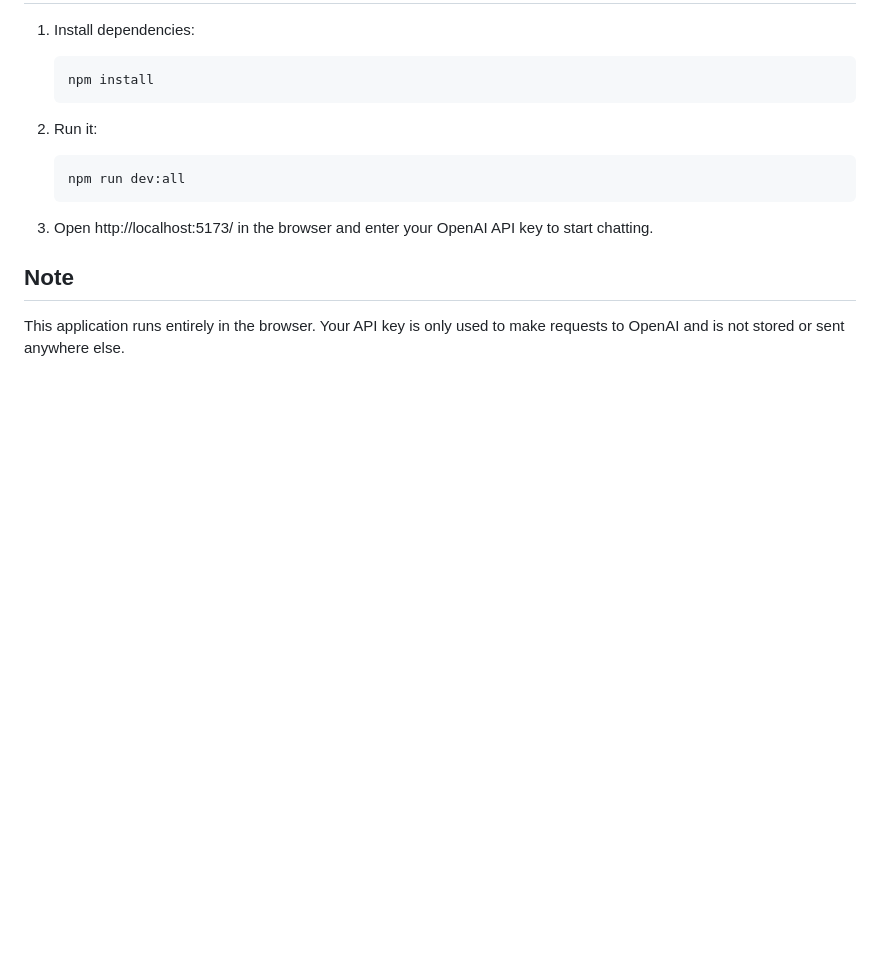
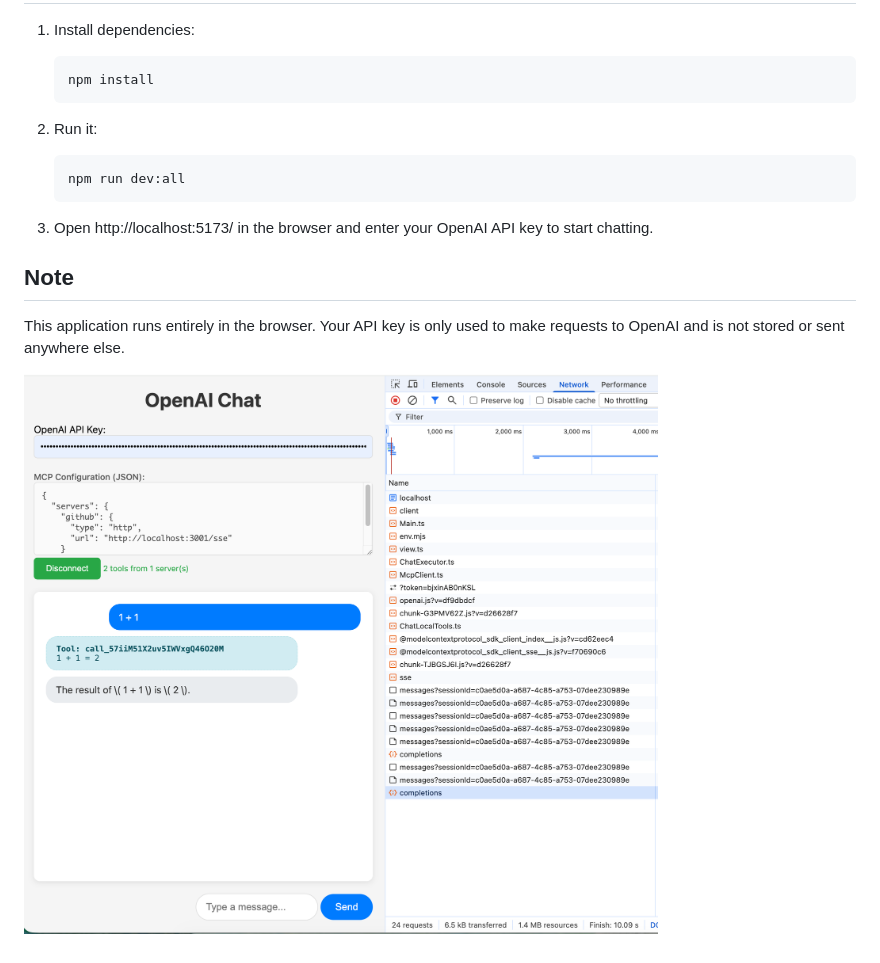
Before and after one commit to dumitrubogdanmihai/simple-ai-chat-mcp-connection, a Markdown page: README.md, the part around the change. GitHub-like rendering; pictures changed too: docs/screenshot.png (added); blank space fills up the shorter version.

Commit message:
Image

```diff
--- a/README.md
+++ b/README.md
@@ -27,3 +27,6 @@ This lightweight web application displays a basic AI chat and includes a button
 ## Note
 
 This application runs entirely in the browser. Your API key is only used to make requests to OpenAI and is not stored or sent anywhere else.
+
+
+![Screenshot](/docs/screenshot.png)
```
